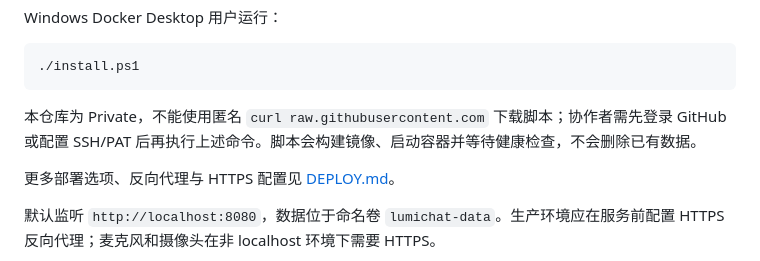
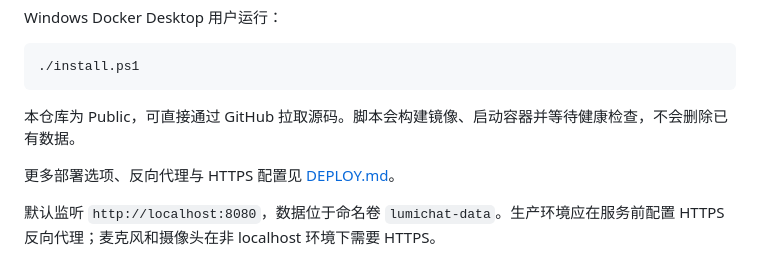
Before and after one commit to ge77313/lumichat, a Markdown page: README.md, the part around the change. Drawn GitHub-style.

Commit message:
docs: reflect public repository installation

````diff
--- a/README.md
+++ b/README.md
@@ -70,7 +70,7 @@ Windows Docker Desktop 用户运行：
 ./install.ps1
 ```
 
-本仓库为 Private，不能使用匿名 `curl raw.githubusercontent.com` 下载脚本；协作者需先登录 GitHub 或配置 SSH/PAT 后再执行上述命令。脚本会构建镜像、启动容器并等待健康检查，不会删除已有数据。
+本仓库为 Public，可直接通过 GitHub 拉取源码。脚本会构建镜像、启动容器并等待健康检查，不会删除已有数据。
 
 更多部署选项、反向代理与 HTTPS 配置见 [DEPLOY.md](DEPLOY.md)。
 
````
